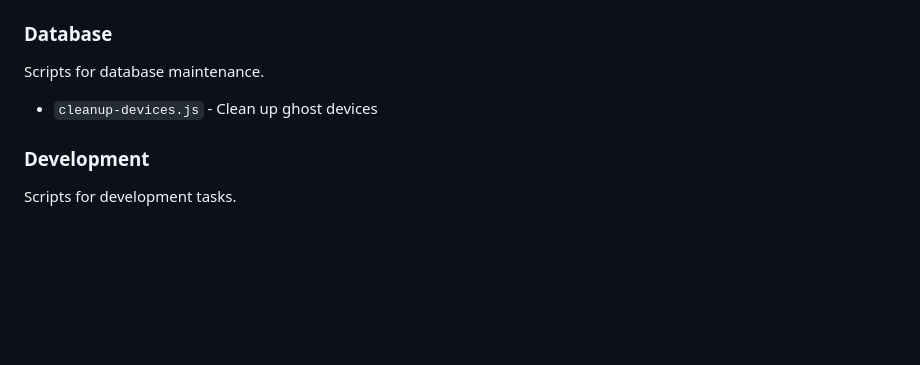
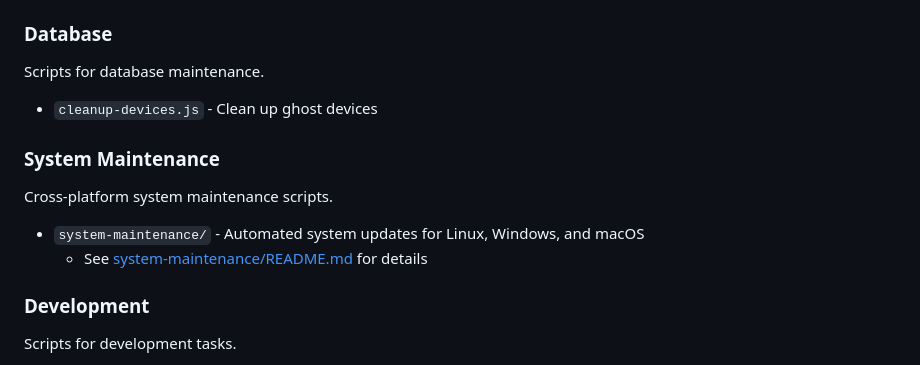
Before and after one commit to coff33ninja/Discord-Maid-Bot, a Markdown page: scripts/README.md, the part around the change. GitHub-like rendering; blank space fills up the shorter version.

Commit message:
docs: update scripts README with system-maintenance reference

```diff
--- a/scripts/README.md
+++ b/scripts/README.md
@@ -234,6 +234,11 @@ Scripts for managing documentation.
 Scripts for database maintenance.
 - `cleanup-devices.js` - Clean up ghost devices
 
+### System Maintenance
+Cross-platform system maintenance scripts.
+- `system-maintenance/` - Automated system updates for Linux, Windows, and macOS
+  - See [system-maintenance/README.md](system-maintenance/README.md) for details
+
 ### Development
 Scripts for development tasks.
 - (Add development scripts here)
```
